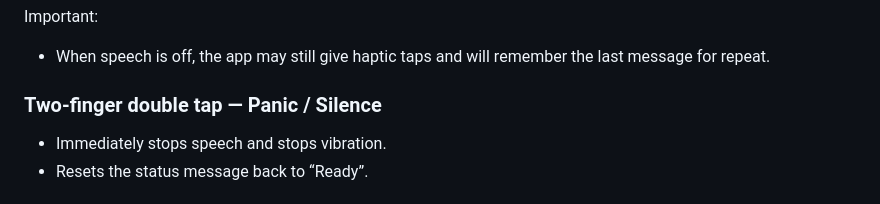
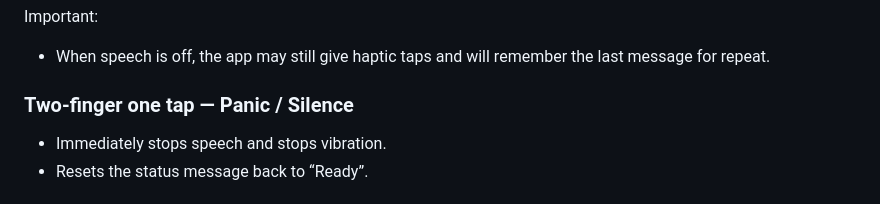
Before and after one commit to Furina-star/Accessibility-Lens, a Markdown page: documentation/USER_GUIDE.md, the part around the change. GitHub-like rendering.

```diff
--- a/documentation/USER_GUIDE.md
+++ b/documentation/USER_GUIDE.md
@@ -51,7 +51,7 @@ Examples:
 Important:
 - When speech is off, the app may still give haptic taps and will remember the last message for repeat.
 
-### Two-finger double tap — Panic / Silence
+### Two-finger one tap — Panic / Silence
 - Immediately stops speech and stops vibration.
 - Resets the status message back to “Ready”.
 
```
